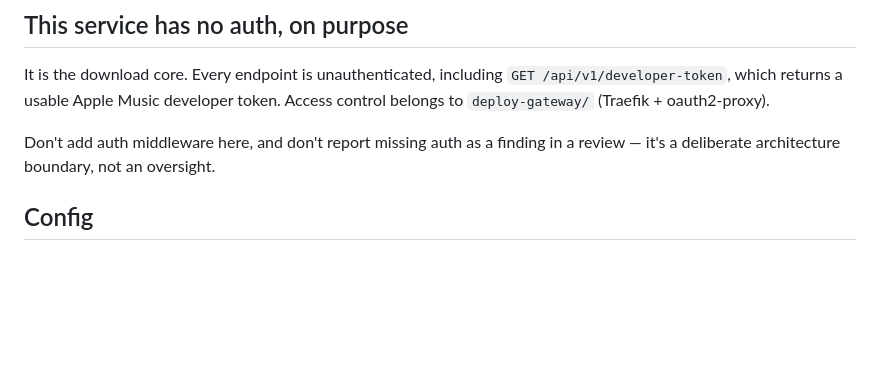
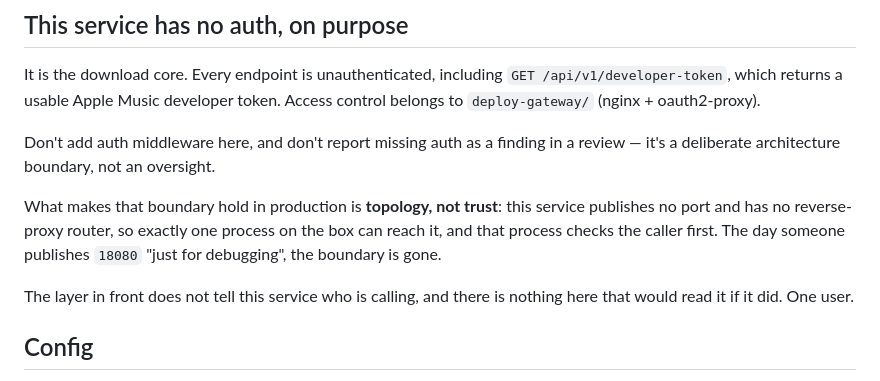
Before and after one commit to AMDL-Web/apple-music-downloader-backend, a Markdown page: AGENTS.md, the part around the change. Drawn GitHub-style; blank space fills up the shorter version.

Commit message:
docs: name the layer that actually guards this service
amdl-portal is gone; access control is deploy-gateway again (nginx +
oauth2-proxy this time, not Traefik forwardAuth). Also writes down the part
that was implied rather than stated: the boundary holds because this service
publishes no port and has no router, not because anything here checks a header.
Publishing 18080 for debugging removes it.

Signed-off-by: LYJW131 <lyjw2007@gmail.com>
AI-Model: codex-auto-review, gpt-5.6-sol
AI-Tokens: in=231016, out=15942, cache-read=10309632, cache-write=0
AI-Cost-USD: 6.40

```diff
--- a/AGENTS.md
+++ b/AGENTS.md
@@ -12,10 +12,18 @@ conventions are load-bearing for deployed installs.
 
 It is the download core. Every endpoint is unauthenticated, including
 `GET /api/v1/developer-token`, which returns a usable Apple Music developer
-token. Access control belongs to `deploy-gateway/` (Traefik + oauth2-proxy).
+token. Access control belongs to `deploy-gateway/` (nginx + oauth2-proxy).
 
 Don't add auth middleware here, and don't report missing auth as a finding in a
 review — it's a deliberate architecture boundary, not an oversight.
+
+What makes that boundary hold in production is **topology, not trust**: this
+service publishes no port and has no reverse-proxy router, so exactly one
+process on the box can reach it, and that process checks the caller first. The
+day someone publishes `18080` "just for debugging", the boundary is gone.
+
+The layer in front does not tell this service who is calling, and there is
+nothing here that would read it if it did. One user.
 
 ## Config
 
```
